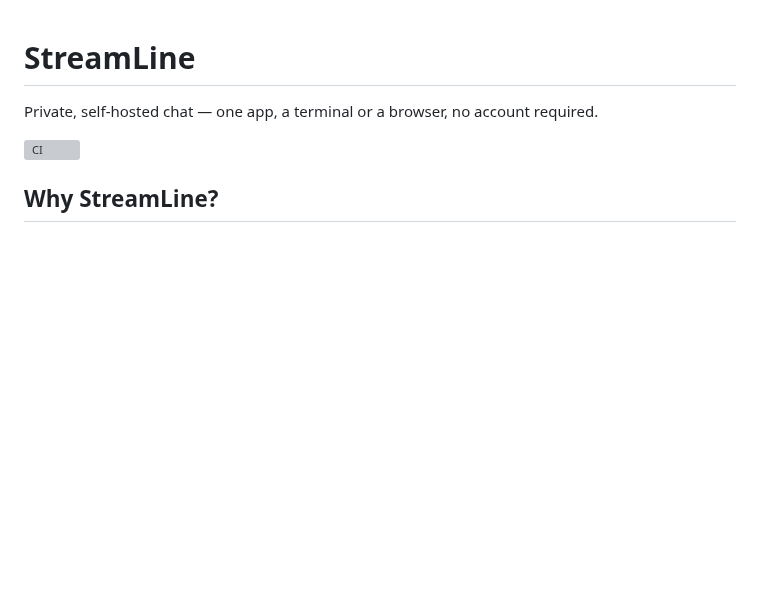
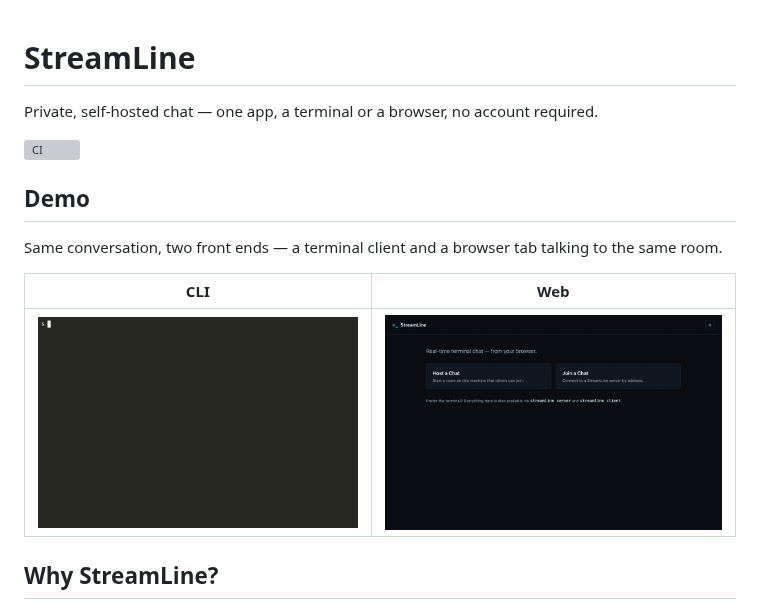
Before and after one commit to L1avZh/StreamLine, a Markdown page: README.md, the part around the change. Drawn GitHub-style; pictures changed too: docs/assets/cli-demo.gif (added), docs/assets/web-demo.gif (added); blank space fills up the shorter version; grey boxes are pictures that could not be loaded.

Commit message:
docs: add CLI and web demo GIFs to README
Add a Demo section showing the terminal client and the web UI chatting
in the same room, so the README shows what StreamLine actually looks
like in use instead of just describing it.

Co-Authored-By: Claude Sonnet 5 <noreply@anthropic.com>

```diff
--- a/README.md
+++ b/README.md
@@ -3,6 +3,14 @@
 Private, self-hosted chat — one app, a terminal or a browser, no account required.
 
 [![CI](https://github.com/L1avZh/StreamLine/actions/workflows/ci.yml/badge.svg)](https://github.com/L1avZh/StreamLine/actions/workflows/ci.yml)
+
+## Demo
+
+Same conversation, two front ends — a terminal client and a browser tab talking to the same room.
+
+| CLI | Web |
+| --- | --- |
+| ![StreamLine CLI demo](docs/assets/cli-demo.gif) | ![StreamLine web demo](docs/assets/web-demo.gif) |
 
 ## Why StreamLine?
 
```
